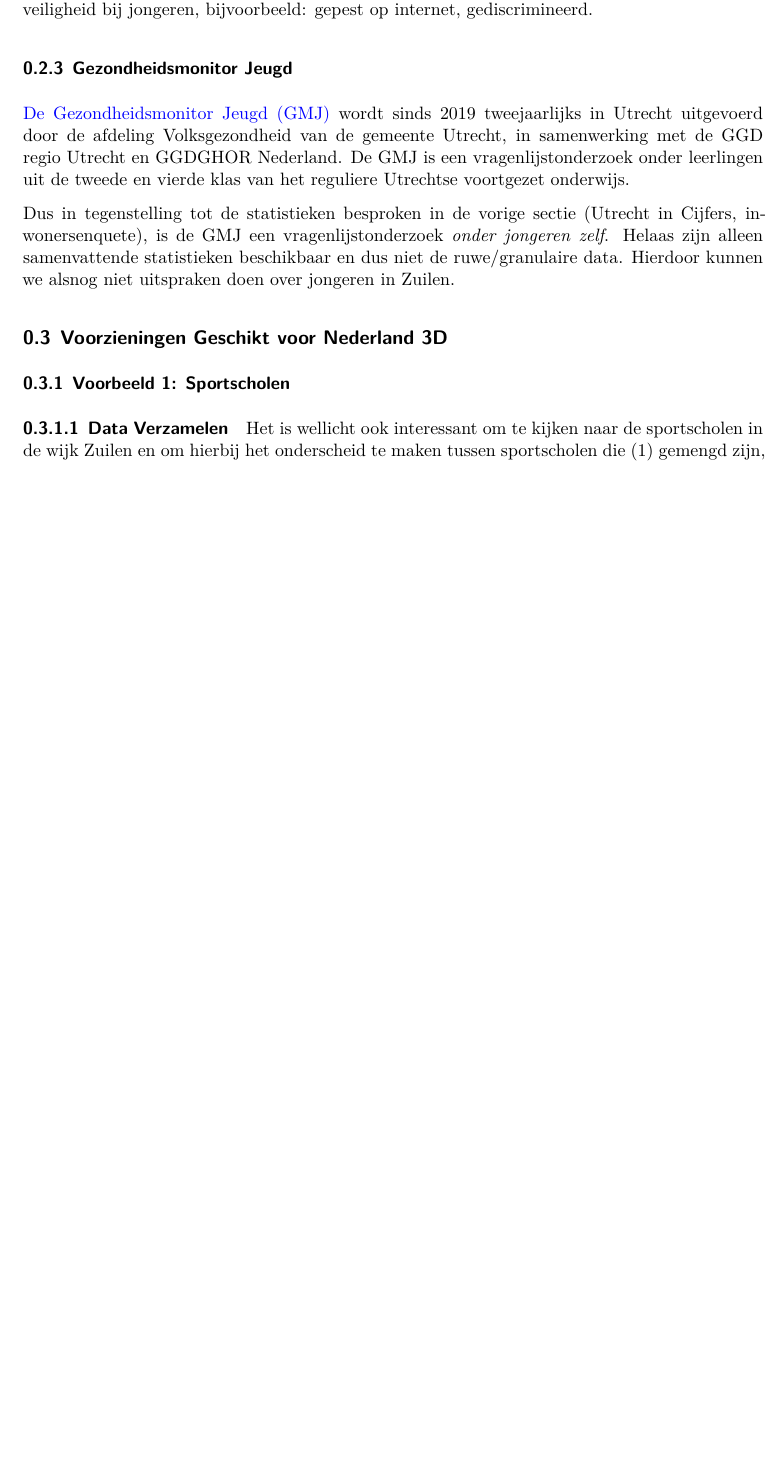
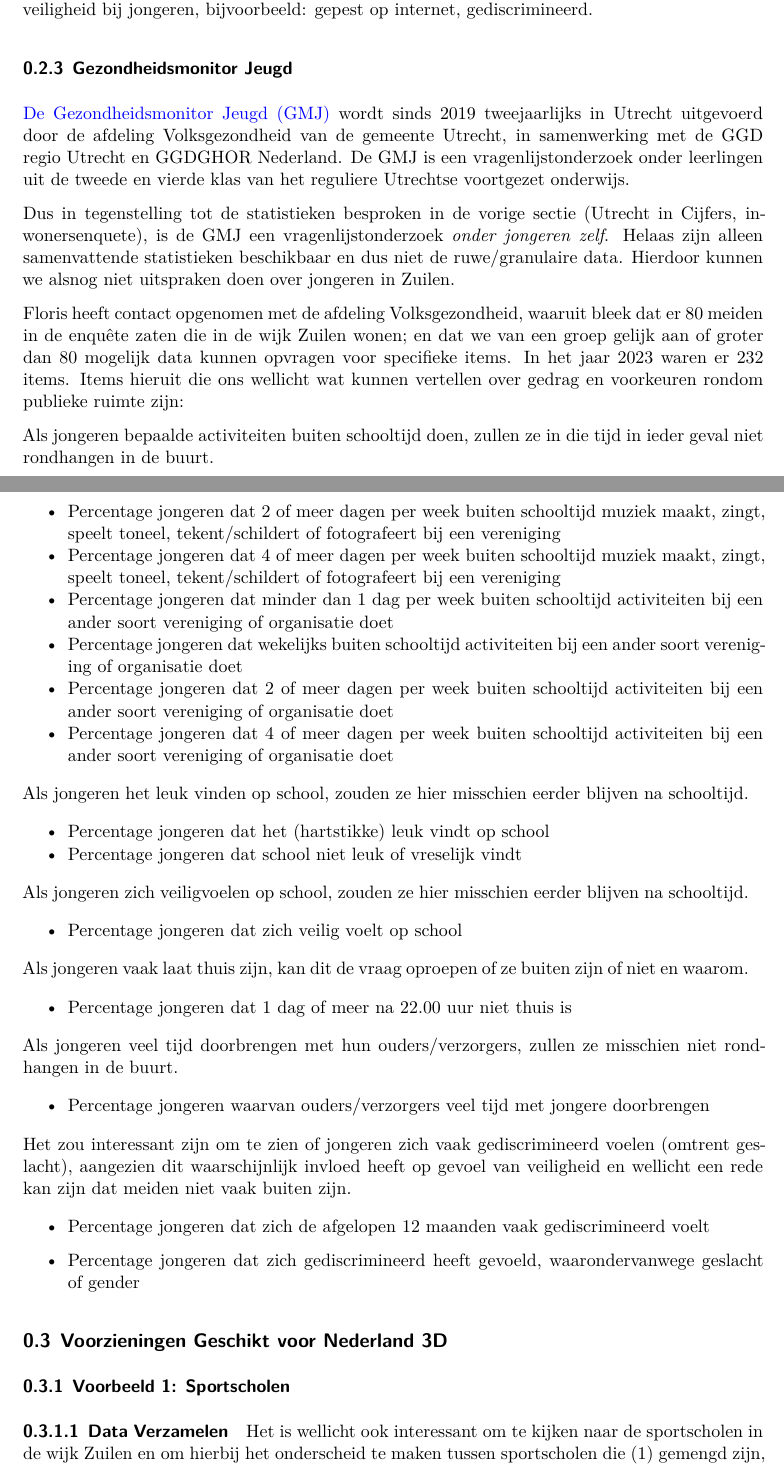
Before and after one commit to wardeiling/Society-in-the-Loop, a Quarto document (Doelgroep en Voorzieningen/Doelgroep-Voorzieningen.qmd): part of page 5 of 12 before the commit and two parts of pages 5 and 6 of 13 after it, the two joined at a grey line, cut so that both start at the same text, the shorter picture padded with empty space. Rendered offline with R 4.5, knitr and Pandoc in place of Quarto, then LaTeX, with nearby package versions.

Commit message:
update relevante items GMJ

```diff
--- a/Doelgroep en Voorzieningen/Doelgroep-Voorzieningen.qmd
+++ b/Doelgroep en Voorzieningen/Doelgroep-Voorzieningen.qmd
@@ -178,6 +178,40 @@ Helaas is deze openbare data enkel op wijkniveau beschikbaar, maar misschien hee
 [De Gezondheidsmonitor Jeugd (GMJ)](https://volksgezondheidsmonitor.nl/uitgaven/samenvatting-gezondheidsmonitors-kinderen-jongeren) wordt sinds 2019 tweejaarlijks in Utrecht uitgevoerd door de afdeling Volksgezondheid van de gemeente Utrecht, in samenwerking met de GGD regio Utrecht en GGDGHOR Nederland. De GMJ is een vragenlijstonderzoek onder leerlingen uit de tweede en vierde klas van het reguliere Utrechtse voortgezet onderwijs.
 
 Dus in tegenstelling tot de statistieken besproken in de vorige sectie (Utrecht in Cijfers, inwonersenquete), is de GMJ een vragenlijstonderzoek *onder jongeren zelf*. Helaas zijn alleen samenvattende statistieken beschikbaar en dus niet de ruwe/granulaire data. Hierdoor kunnen we alsnog niet uitspraken doen over jongeren in Zuilen.
+
+Floris heeft contact opgenomen met de afdeling Volksgezondheid, waaruit bleek dat er 80 meiden in de enquête zaten die in de wijk Zuilen wonen; en dat we van een groep gelijk aan of groter dan 80 mogelijk data kunnen opvragen voor specifieke items. In het jaar 2023 waren er 232 items. Items hieruit die ons wellicht wat kunnen vertellen over gedrag en voorkeuren rondom publieke ruimte zijn:
+
+Als jongeren bepaalde activiteiten buiten schooltijd doen, zullen ze in die tijd in ieder geval niet rondhangen in de buurt.
+
+-   Percentage jongeren dat 2 of meer dagen per week buiten schooltijd muziek maakt, zingt, speelt toneel, tekent/schildert of fotografeert bij een vereniging
+-   Percentage jongeren dat 4 of meer dagen per week buiten schooltijd muziek maakt, zingt, speelt toneel, tekent/schildert of fotografeert bij een vereniging
+-   Percentage jongeren dat minder dan 1 dag per week buiten schooltijd activiteiten bij een ander soort vereniging of organisatie doet
+-   Percentage jongeren dat wekelijks buiten schooltijd activiteiten bij een ander soort vereniging of organisatie doet
+-   Percentage jongeren dat 2 of meer dagen per week buiten schooltijd activiteiten bij een ander soort vereniging of organisatie doet
+-   Percentage jongeren dat 4 of meer dagen per week buiten schooltijd activiteiten bij een ander soort vereniging of organisatie doet
+
+Als jongeren het leuk vinden op school, zouden ze hier misschien eerder blijven na schooltijd.
+
+-   Percentage jongeren dat het (hartstikke) leuk vindt op school
+-   Percentage jongeren dat school niet leuk of vreselijk vindt
+
+Als jongeren zich veiligvoelen op school, zouden ze hier misschien eerder blijven na schooltijd.
+
+-   Percentage jongeren dat zich veilig voelt op school
+
+Als jongeren vaak laat thuis zijn, kan dit de vraag oproepen of ze buiten zijn of niet en waarom.
+
+-   Percentage jongeren dat 1 dag of meer na 22.00 uur niet thuis is
+
+Als jongeren veel tijd doorbrengen met hun ouders/verzorgers, zullen ze misschien niet rondhangen in de buurt.
+
+-   Percentage jongeren waarvan ouders/verzorgers veel tijd met jongere doorbrengen
+
+Het zou interessant zijn om te zien of jongeren zich vaak gediscrimineerd voelen (omtrent geslacht), aangezien dit waarschijnlijk invloed heeft op gevoel van veiligheid en wellicht een rede kan zijn dat meiden niet vaak buiten zijn.
+
+-   Percentage jongeren dat zich de afgelopen 12 maanden vaak gediscrimineerd voelt
+
+-   Percentage jongeren dat zich gediscrimineerd heeft gevoeld, waarondervanwege geslacht of gender
 
 ## Voorzieningen Geschikt voor Nederland 3D
 
```
Also changed, not shown: Doelgroep en Voorzieningen/GMJ -opendata-2023.xlsx (added), 1 other file.
